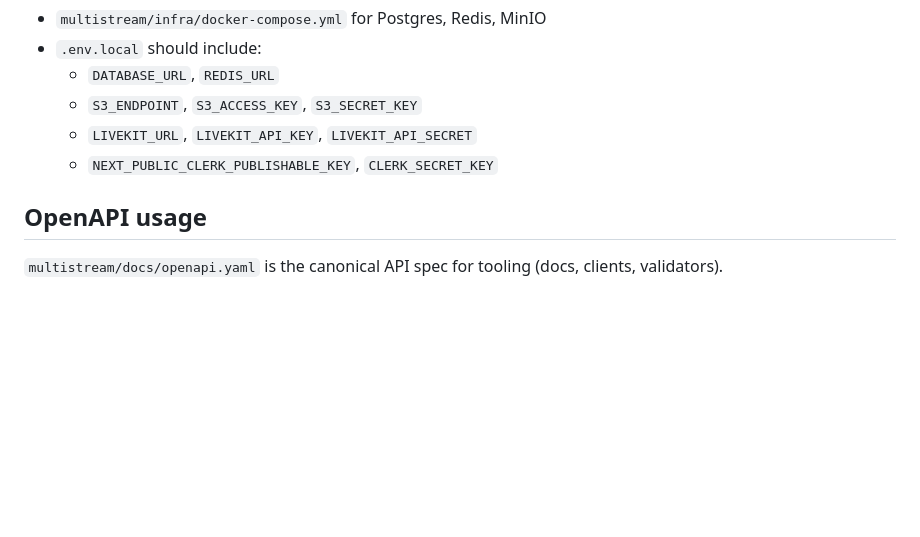
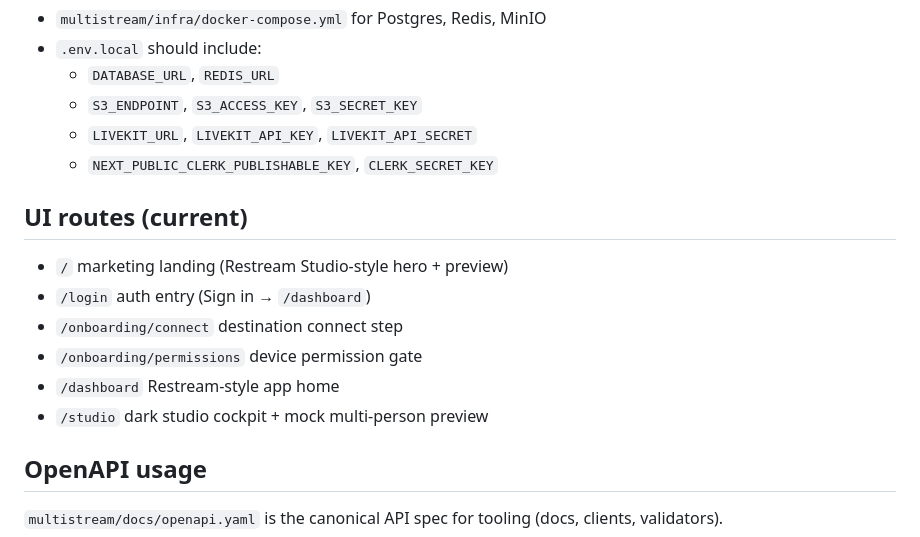
Before and after one commit to cgironda/ai_vibecoding, a Markdown page: multistream/README.md, the part around the change. GitHub-like rendering; blank space fills up the shorter version.

Commit message:
Multistreaming Update Config

```diff
--- a/multistream/README.md
+++ b/multistream/README.md
@@ -34,6 +34,14 @@ Note: `multistream/docs/master_plan.md` is the original master plan; `multistrea
   - `LIVEKIT_URL`, `LIVEKIT_API_KEY`, `LIVEKIT_API_SECRET`
   - `NEXT_PUBLIC_CLERK_PUBLISHABLE_KEY`, `CLERK_SECRET_KEY`
 
+## UI routes (current)
+- `/` marketing landing (Restream Studio-style hero + preview)
+- `/login` auth entry (Sign in → `/dashboard`)
+- `/onboarding/connect` destination connect step
+- `/onboarding/permissions` device permission gate
+- `/dashboard` Restream-style app home
+- `/studio` dark studio cockpit + mock multi-person preview
+
 ## OpenAPI usage
 `multistream/docs/openapi.yaml` is the canonical API spec for tooling (docs, clients, validators).
 
```
